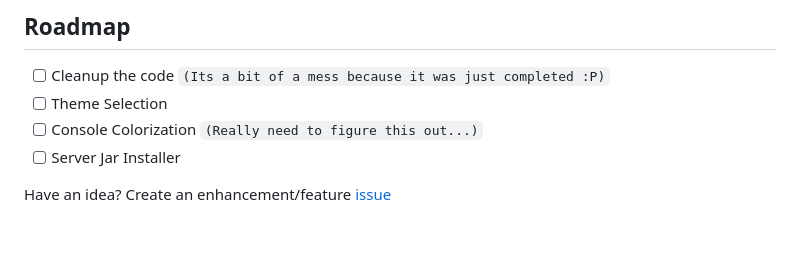
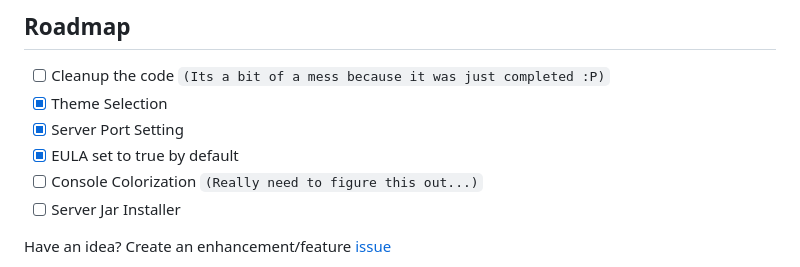
Before and after one commit to brainsynder-Dev/ServerMaster, a Markdown page: README.md, the part around the change. Drawn GitHub-style; blank space fills up the shorter version.

Commit message:
Check off the roadmap tasks

```diff
--- a/README.md
+++ b/README.md
@@ -122,7 +122,9 @@ Console commands can be entered into the TextField at the bottom and you can sim
 ## Roadmap
 
 - [ ] Cleanup the code `(Its a bit of a mess because it was just completed :P)`
-- [ ] Theme Selection
+- [x] Theme Selection
+- [x] Server Port Setting
+- [x] EULA set to true by default
 - [ ] Console Colorization `(Really need to figure this out...)`
 - [ ] Server Jar Installer
 
```
